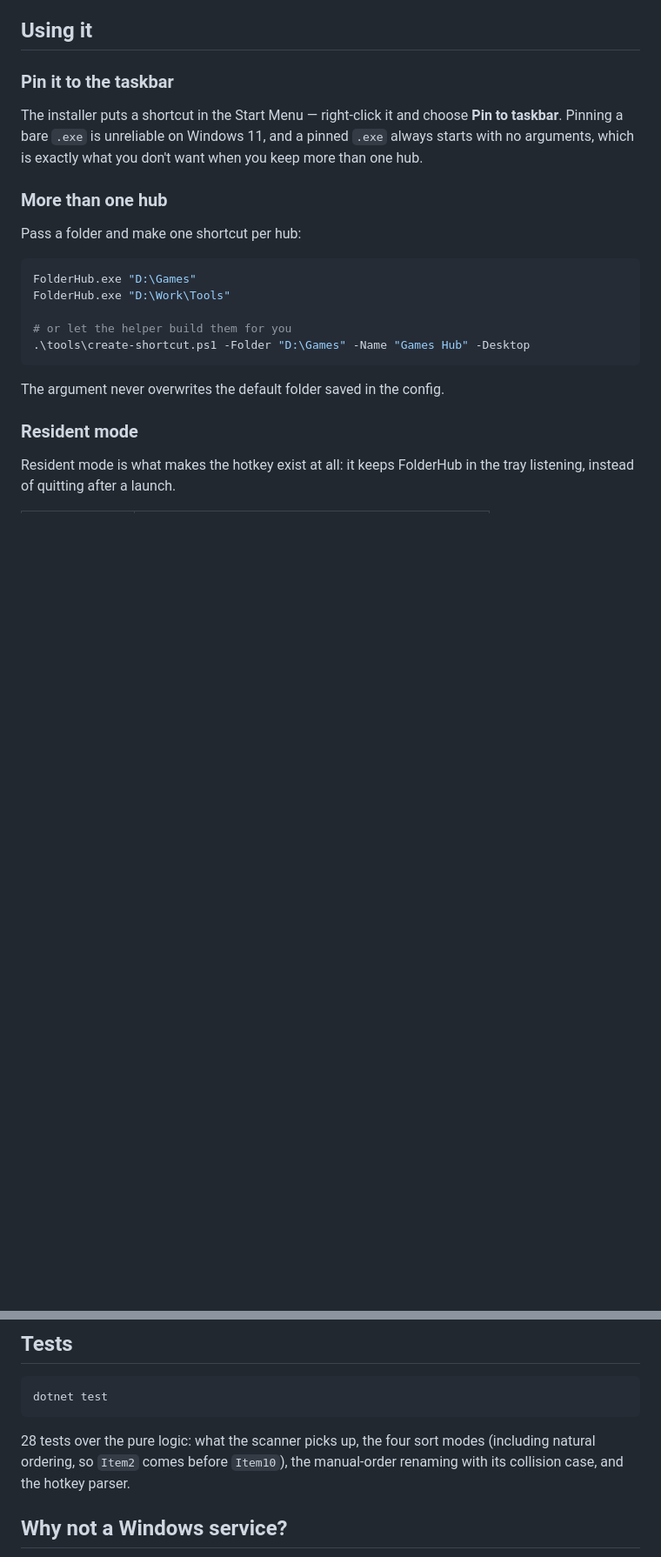
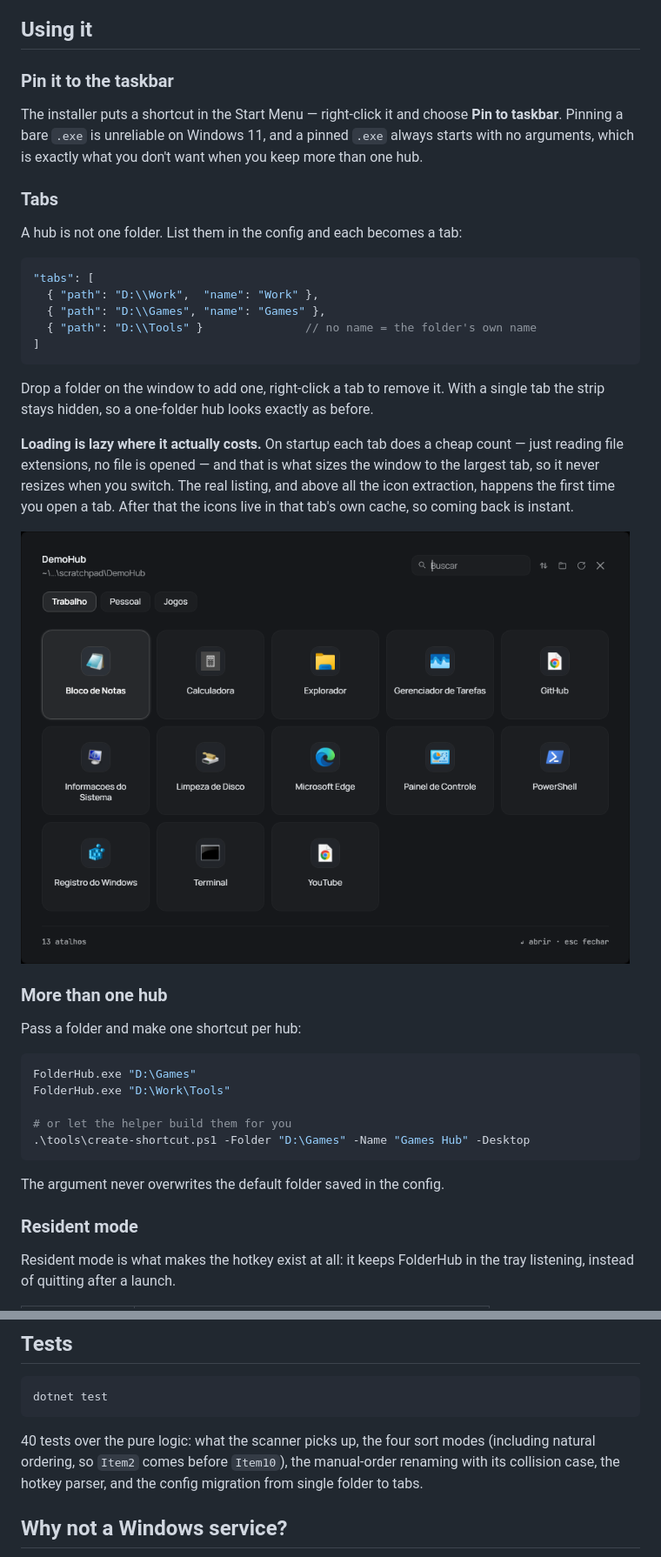
Before and after one commit to Rudhery/FolderHub, a Markdown page: README.md, 2 parts joined by grey strips. Shown at 87% size. Rendered like a GitHub page; pictures changed too: docs/tabs.png (added); blank space fills up the shorter version.

````diff
--- a/README.md
+++ b/README.md
@@ -71,6 +72,29 @@ The installer puts a shortcut in the Start Menu — right-click it and choose
 **Pin to taskbar**. Pinning a bare `.exe` is unreliable on Windows 11, and a pinned
 `.exe` always starts with no arguments, which is exactly what you don't want when
 you keep more than one hub.
+
+### Tabs
+
+A hub is not one folder. List them in the config and each becomes a tab:
+
+```jsonc
+"tabs": [
+  { "path": "D:\\Work",  "name": "Work" },
+  { "path": "D:\\Games", "name": "Games" },
+  { "path": "D:\\Tools" }               // no name = the folder's own name
+]
+```
+
+Drop a folder on the window to add one, right-click a tab to remove it. With a
+single tab the strip stays hidden, so a one-folder hub looks exactly as before.
+
+**Loading is lazy where it actually costs.** On startup each tab does a cheap
+count — just reading file extensions, no file is opened — and that is what sizes
+the window to the largest tab, so it never resizes when you switch. The real
+listing, and above all the icon extraction, happens the first time you open a
+tab. After that the icons live in that tab's own cache, so coming back is instant.
+
+<img src="docs/tabs.png" width="700" alt="tabs">
 
 ### More than one hub
 
@@ -227,9 +262,9 @@ A few decisions worth calling out:
 dotnet test
 ```
 
-28 tests over the pure logic: what the scanner picks up, the four sort modes (including
+40 tests over the pure logic: what the scanner picks up, the four sort modes (including
 natural ordering, so `Item2` comes before `Item10`), the manual-order renaming with its
-collision case, and the hotkey parser.
+collision case, the hotkey parser, and the config migration from single folder to tabs.
 
 ## Why not a Windows service?
 
````
Also changed, not shown: other parts of README.md (+14 -2 lines), README.pt-BR.md (+42 -4 lines), 10 other files.
